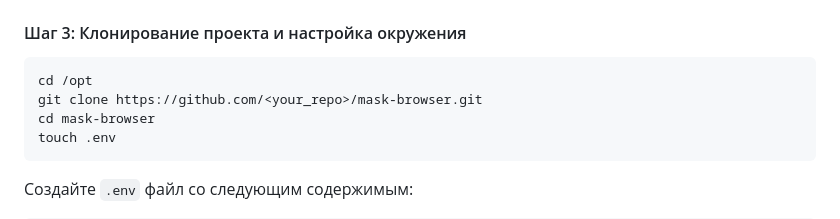
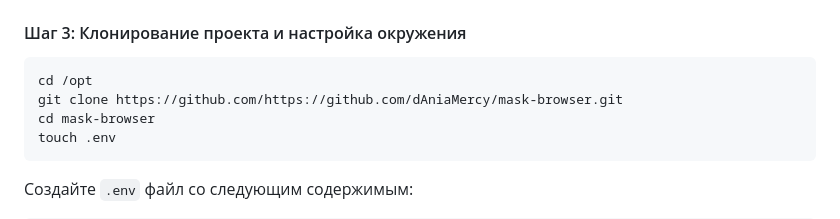
Before and after one commit to dAniaMercy/mask-browser, a Markdown page: README.md, the part around the change. Drawn GitHub-style.

````diff
--- a/README.md
+++ b/README.md
@@ -112,7 +112,7 @@ ufw enable
 
 ```bash
 cd /opt
-git clone https://github.com/<your_repo>/mask-browser.git
+git clone https://github.com/https://github.com/dAniaMercy/mask-browser.git
 cd mask-browser
 touch .env
 ```
````
